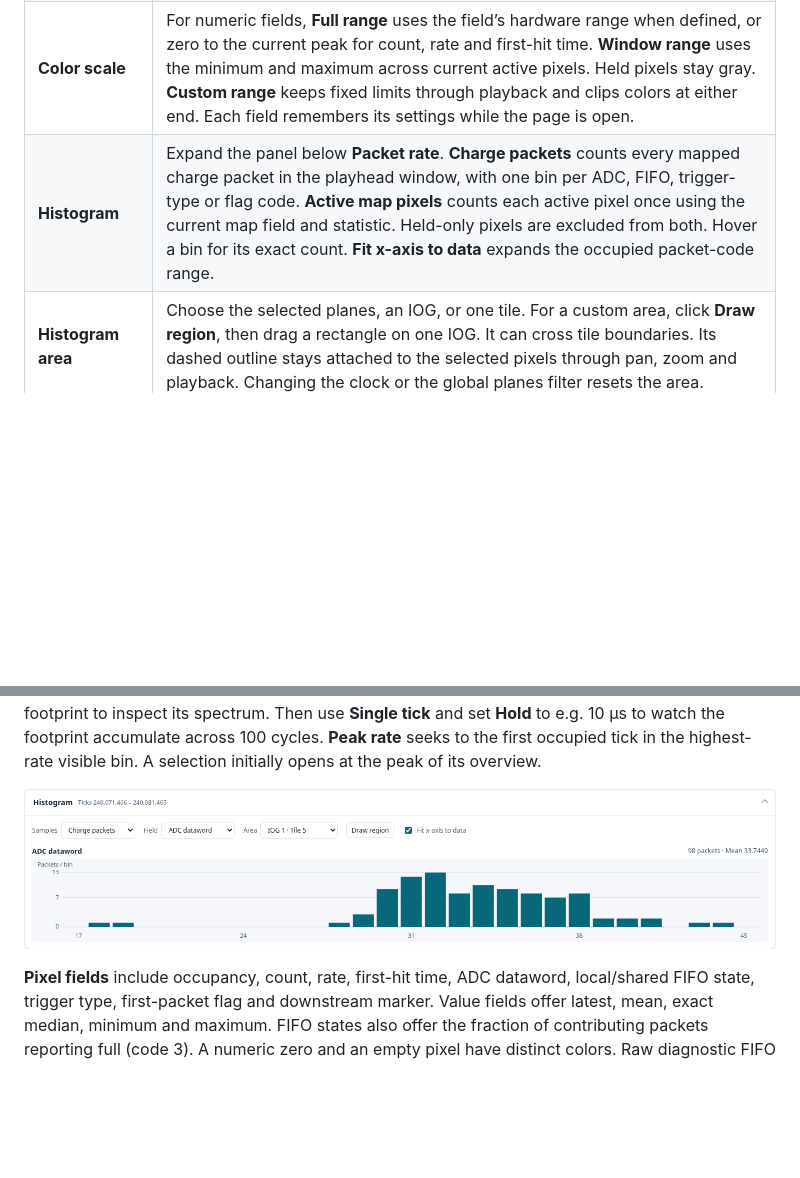
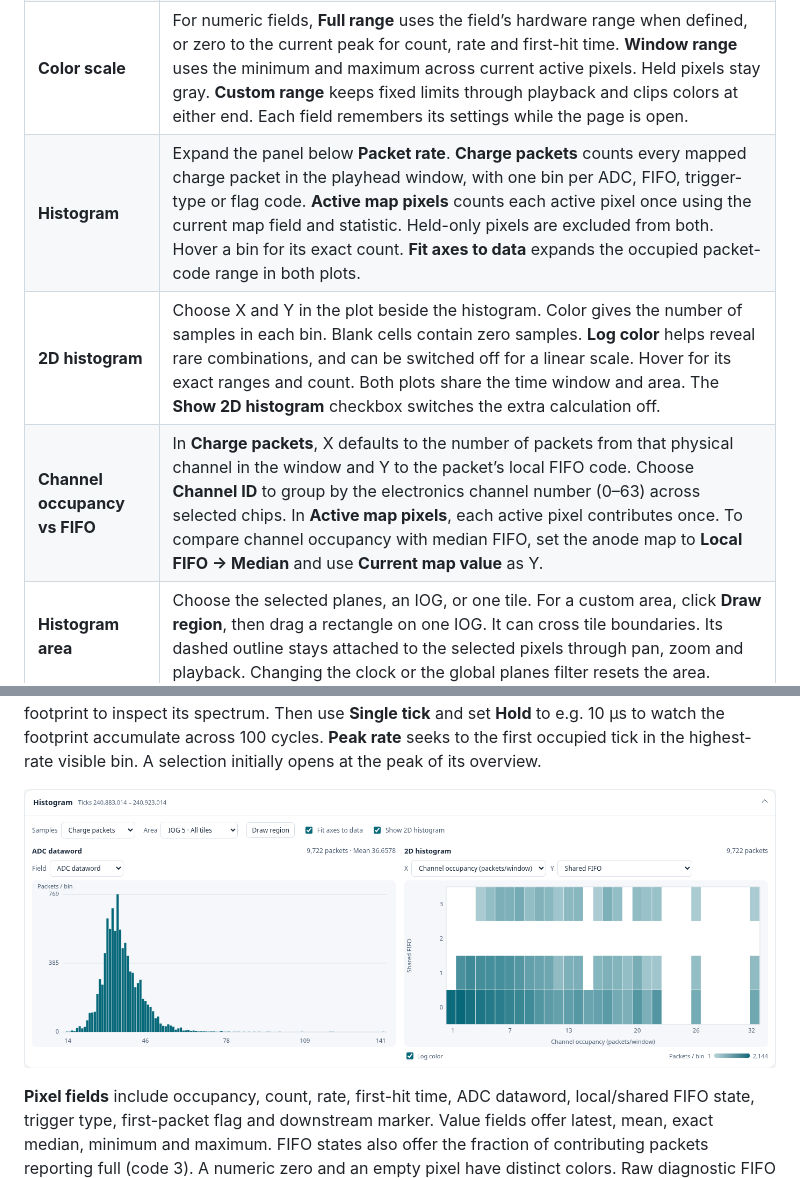
Before and after one commit to BrunoGelli/2x2-packet-explorer, a Markdown page: README.md, 2 parts joined by grey strips. GitHub-like rendering; pictures changed too: docs/channel-occupancy-fifo.png (added); blank space fills up the shorter version.

Commit message:
Plot joint packet and pixel histograms for the selected window and region

```diff
--- a/README.md
+++ b/README.md
@@ -69,14 +69,16 @@ packet-explorer index --cache-dir "$SCRATCH/2x2-packet-explorer" /path/to/packet
 | **Map visible interval** | Set the map window to exactly the zoomed interval. **First-hit time** colors each pixel by the first hit’s offset from the interval start, in ticks. |
 | **Spatial zoom** | Click an IOG heading or double-click its map to expand it. Use the wheel to zoom around a pixel and drag to pan. Use **Fit** for the whole plane or **Fill** to cover the expanded view. The **−** and **+** controls zoom visible planes together. Expand and zoom preserve the timeline selection. Use the **Planes** selector to filter both timelines and map. |
 | **Color scale** | For numeric fields, **Full range** uses the field’s hardware range when defined, or zero to the current peak for count, rate and first-hit time. **Window range** uses the minimum and maximum across current active pixels. Held pixels stay gray. **Custom range** keeps fixed limits through playback and clips colors at either end. Each field remembers its settings while the page is open. |
-| **Histogram** | Expand the panel below **Packet rate**. **Charge packets** counts every mapped charge packet in the playhead window, with one bin per ADC, FIFO, trigger-type or flag code. **Active map pixels** counts each active pixel once using the current map field and statistic. Held-only pixels are excluded from both. Hover a bin for its exact count. **Fit x-axis to data** expands the occupied packet-code range. |
+| **Histogram** | Expand the panel below **Packet rate**. **Charge packets** counts every mapped charge packet in the playhead window, with one bin per ADC, FIFO, trigger-type or flag code. **Active map pixels** counts each active pixel once using the current map field and statistic. Held-only pixels are excluded from both. Hover a bin for its exact count. **Fit axes to data** expands the occupied packet-code range in both plots. |
+| **2D histogram** | Choose X and Y in the plot beside the histogram. Color gives the number of samples in each bin. Blank cells contain zero samples. **Log color** helps reveal rare combinations, and can be switched off for a linear scale. Hover for its exact ranges and count. Both plots share the time window and area. The **Show 2D histogram** checkbox switches the extra calculation off. |
+| **Channel occupancy vs FIFO** | In **Charge packets**, X defaults to the number of packets from that physical channel in the window and Y to the packet’s local FIFO code. Choose **Channel ID** to group by the electronics channel number (0–63) across selected chips. In **Active map pixels**, each active pixel contributes once. To compare channel occupancy with median FIFO, set the anode map to **Local FIFO → Median** and use **Current map value** as Y. |
 | **Histogram area** | Choose the selected planes, an IOG, or one tile. For a custom area, click **Draw region**, then drag a rectangle on one IOG. It can cross tile boundaries. Its dashed outline stays attached to the selected pixels through pan, zoom and playback. Changing the clock or the global planes filter resets the area. |
 | **Theme** | Choose **Light**, **Dark** or **System** in the header. The browser remembers the preference. |
 | **Map and inspector** | Hover a pixel to read its IOG, tile, chip ID and channel below the map, including on quiet pixels. Click a physical pixel to page through its contributing packet rows. Click a table row for the complete recorded fields. **Source rows** gives direct access to every input row, including configuration, timestamps, unmapped addresses and rejected packets. |
 
 **To examine a WAT**, find a rate spike and drag across it. Enable **Active chips / bin** to see how much of the detector participates. Select **Map visible interval → First-hit time** to see the spatial onset. Open **Histogram**, choose **Charge packets → ADC dataword**, and draw a region around the footprint to inspect its spectrum. Then use **Single tick** and set **Hold** to e.g. 10 µs to watch the footprint accumulate across 100 cycles. **Peak rate** seeks to the first occupied tick in the highest-rate visible bin. A selection initially opens at the peak of its overview.
 
-![ADC dataword histogram for 98 packets on IOG 1, tile 5, in a 1 ms window of Run 0070043](docs/tile-adc-histogram.png)
+![ADC spectrum and channel occupancy versus shared FIFO for 9,722 packets on IOG 5 in Run 0070043](docs/channel-occupancy-fifo.png)
 
 **Pixel fields** include occupancy, count, rate, first-hit time, ADC dataword, local/shared FIFO state, trigger type, first-packet flag and downstream marker. Value fields offer latest, mean, exact median, minimum and maximum. FIFO states also offer the fraction of contributing packets reporting full (code 3). A numeric zero and an empty pixel have distinct colors. Raw diagnostic FIFO counts remain available in the source inspector.
 
```
Also changed, not shown: 10 other files.
